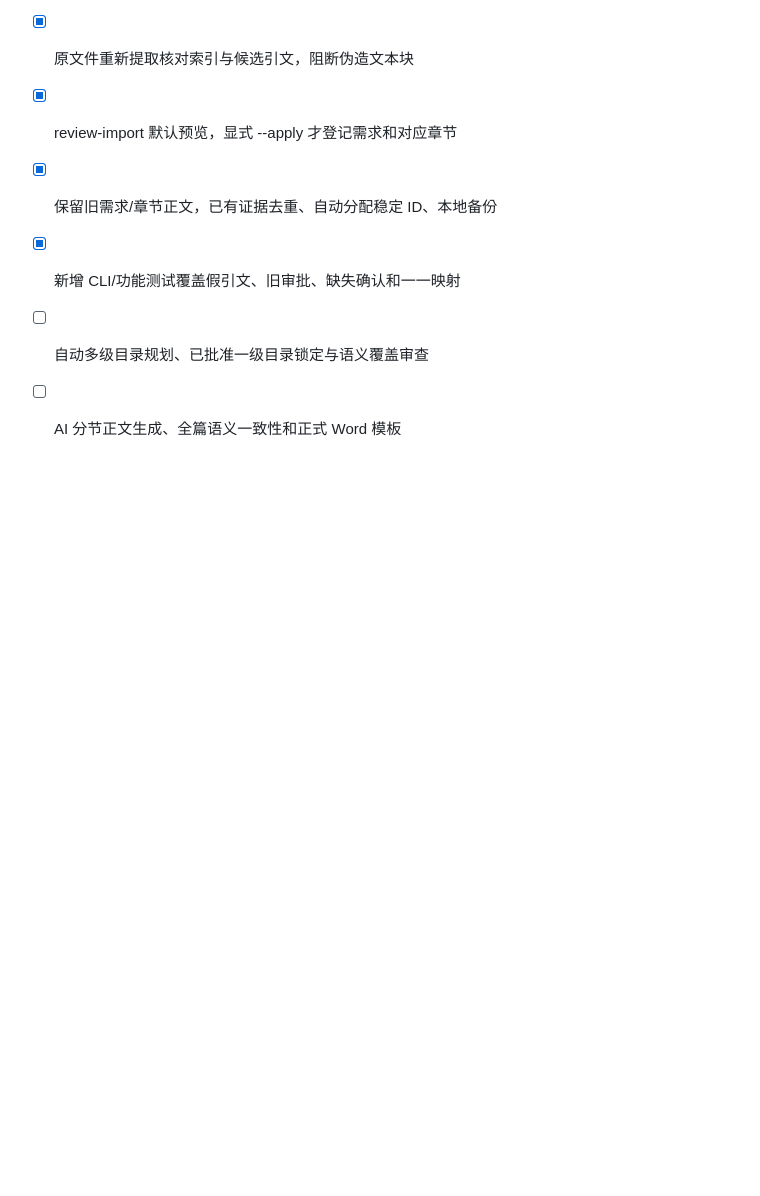
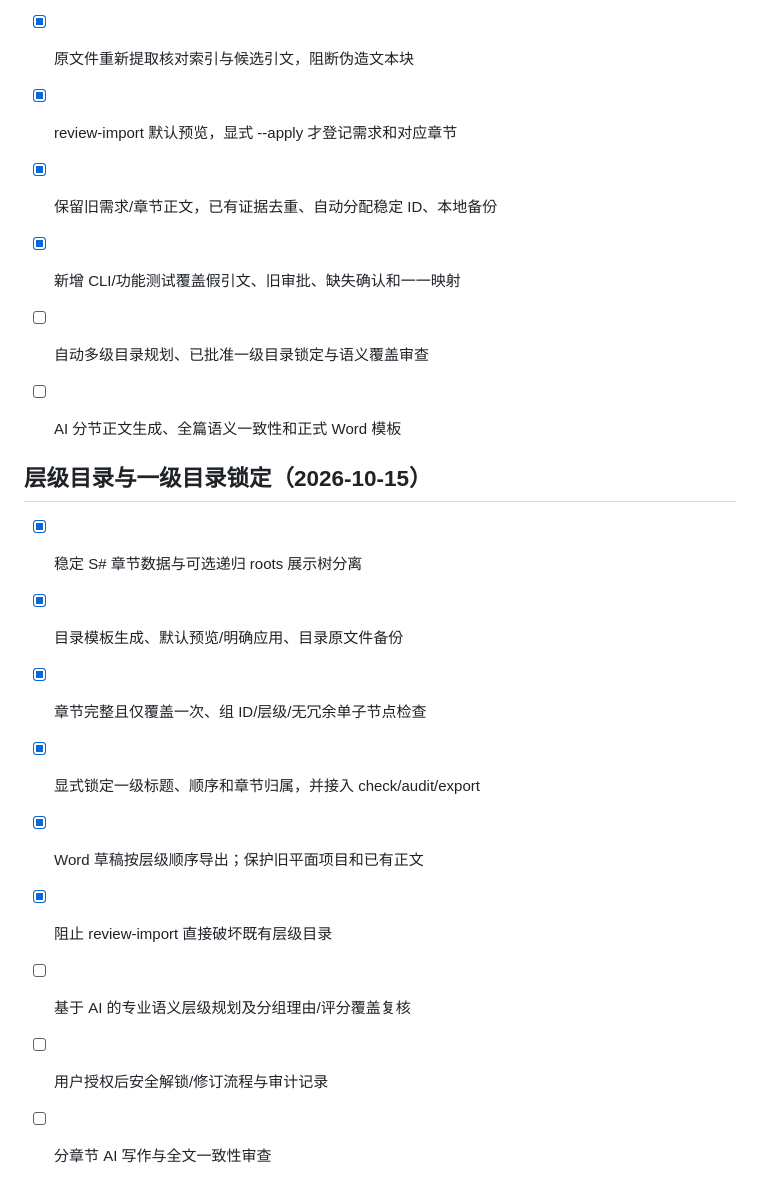
Before and after one commit to Jiac0726/biaoshu, a Markdown page: docs/roadmap.md, the part around the change. Rendered like a GitHub page; blank space fills up the shorter version.

Commit message:
docs: describe reviewable hierarchical outline and first-level lock

```diff
--- a/docs/roadmap.md
+++ b/docs/roadmap.md
@@ -85,3 +85,16 @@
 - [x] 新增 CLI/功能测试覆盖假引文、旧审批、缺失确认和一一映射
 - [ ] 自动多级目录规划、已批准一级目录锁定与语义覆盖审查
 - [ ] AI 分节正文生成、全篇语义一致性和正式 Word 模板
+
+
+## 层级目录与一级目录锁定（2026-10-15）
+
+- [x] 稳定 S# 章节数据与可选递归 roots 展示树分离
+- [x] 目录模板生成、默认预览/明确应用、目录原文件备份
+- [x] 章节完整且仅覆盖一次、组 ID/层级/无冗余单子节点检查
+- [x] 显式锁定一级标题、顺序和章节归属，并接入 check/audit/export
+- [x] Word 草稿按层级顺序导出；保护旧平面项目和已有正文
+- [x] 阻止 review-import 直接破坏既有层级目录
+- [ ] 基于 AI 的专业语义层级规划及分组理由/评分覆盖复核
+- [ ] 用户授权后安全解锁/修订流程与审计记录
+- [ ] 分章节 AI 写作与全文一致性审查
```
